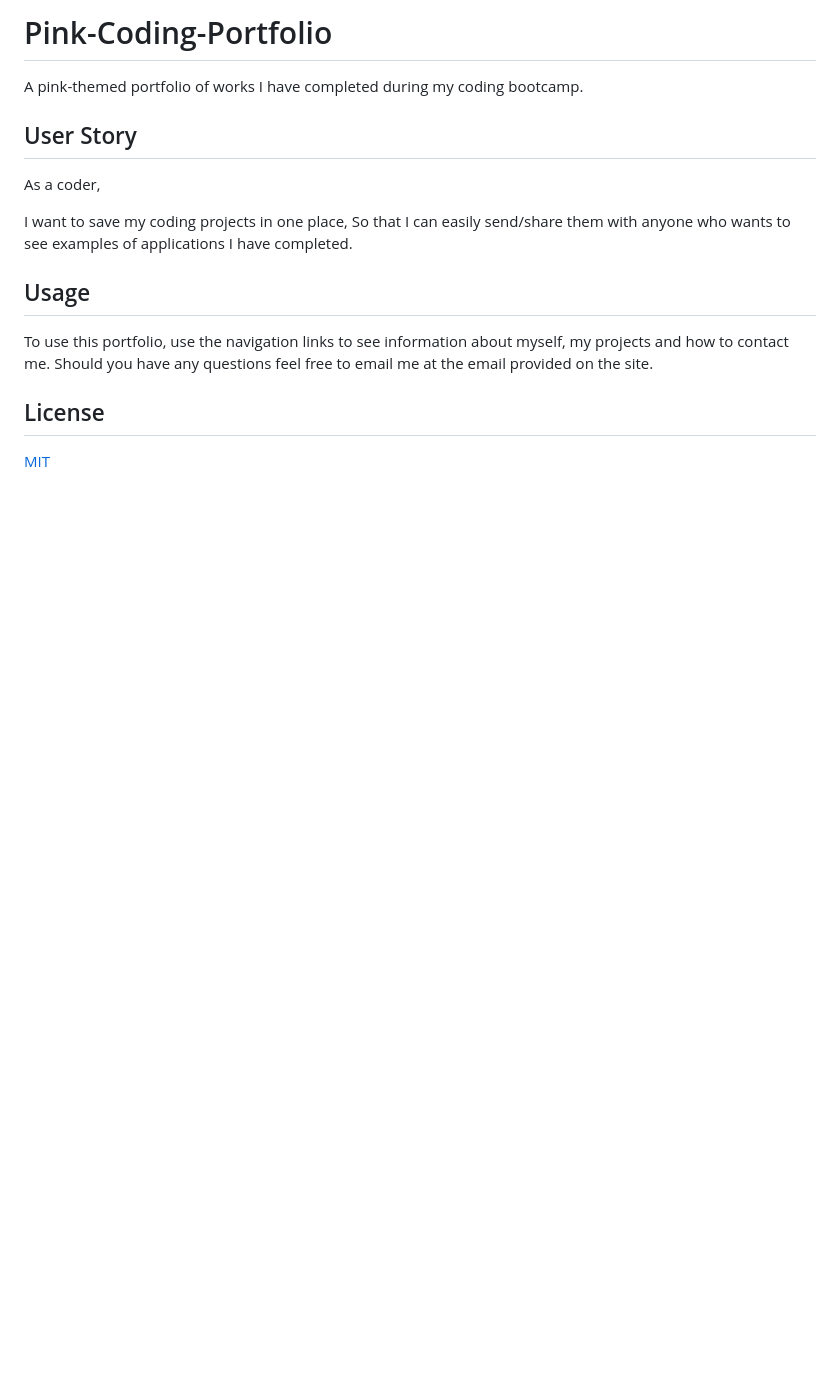
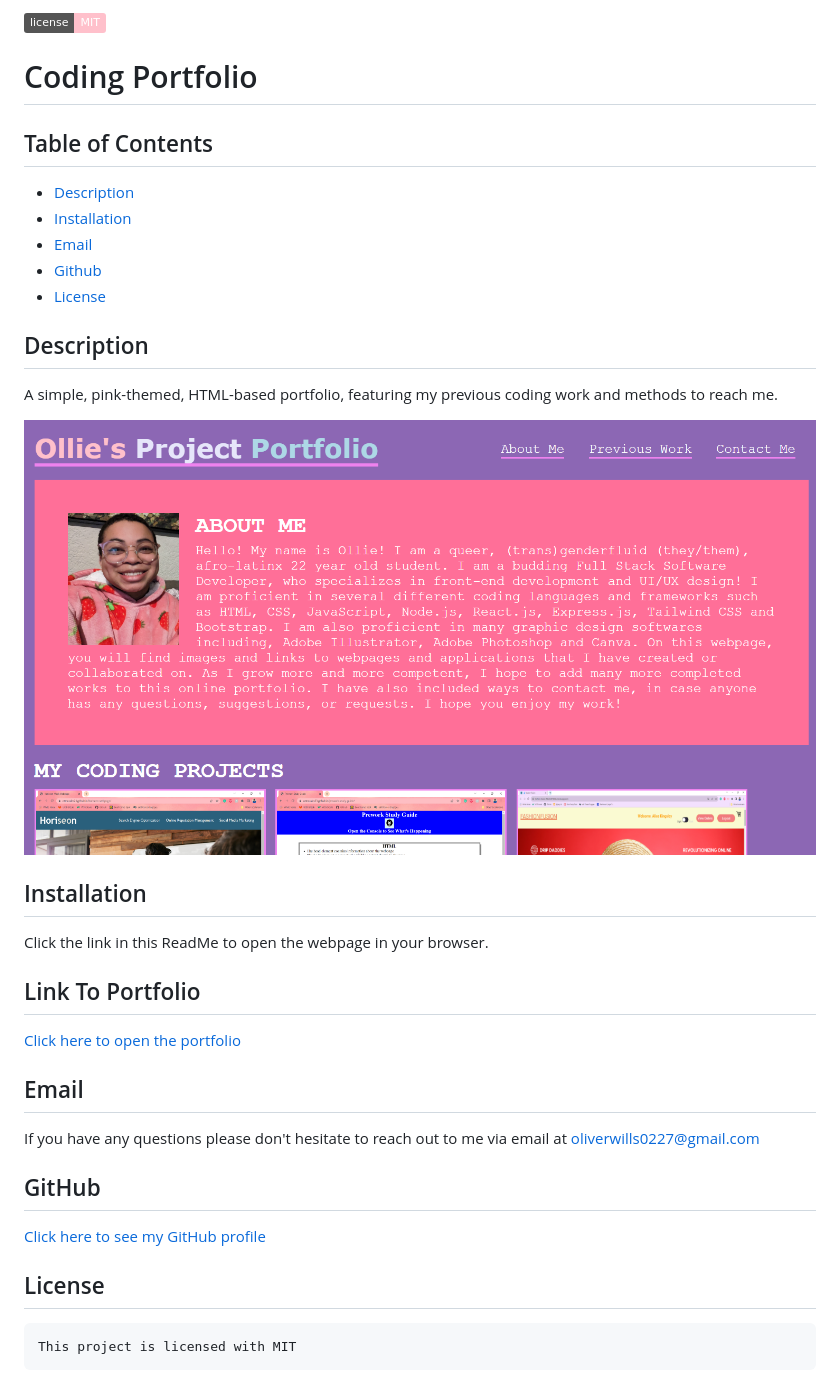
Before and after one commit to otmorales23/pink-coding-portfolio, a Markdown page: README.md, the part around the change. Rendered like a GitHub page; pictures changed too: assets/portfolio.png (added); badges without logos; blank space fills up the shorter version.

```diff
--- a/README.md
+++ b/README.md
@@ -1,16 +1,31 @@
-# Pink-Coding-Portfolio
+![Badge](https://img.shields.io/badge/license-MIT-pink)
 
-A pink-themed portfolio of works I have completed during my coding bootcamp.
+  # Coding Portfolio
+
+  ## Table of Contents
+  * [Description](#description)
+  * [Installation](#installation)
+  * [Email](#email)
+  * [Github](#github)
+  * [License](#license)
+
+  ## Description
+  A simple, pink-themed, HTML-based portfolio, featuring my previous coding work and methods to reach me.
+
+  ![Coding Portfolio](assets/portfolio.png)
+
+  ## Installation
+  Click the link in this ReadMe to open the webpage in your browser.
+
+  ## Link To Portfolio
+  [Click here to open the portfolio](https://otmorales23.github.io/pink-coding-portfolio/)
+
+  ## Email
+  If you have any questions please don't hesitate to reach out to me via email at oliverwills0227@gmail.com
+
+  ## GitHub
+  [Click here to see my GitHub profile](https://github.com/otmorales23)
 
 
-## User Story
-As a coder,
-
-I want to save my coding projects in one place,
- So that I can easily send/share them with anyone who wants to see examples of applications I have completed.
-
-## Usage
-To use this portfolio, use the navigation links to see information about myself, my projects and how to contact me. Should you have any questions feel free to email me at the email provided on the site.
-
-## License
-[MIT](https://choosealicense.com/licenses/mit/)
+  ## License
+    This project is licensed with MIT
```
